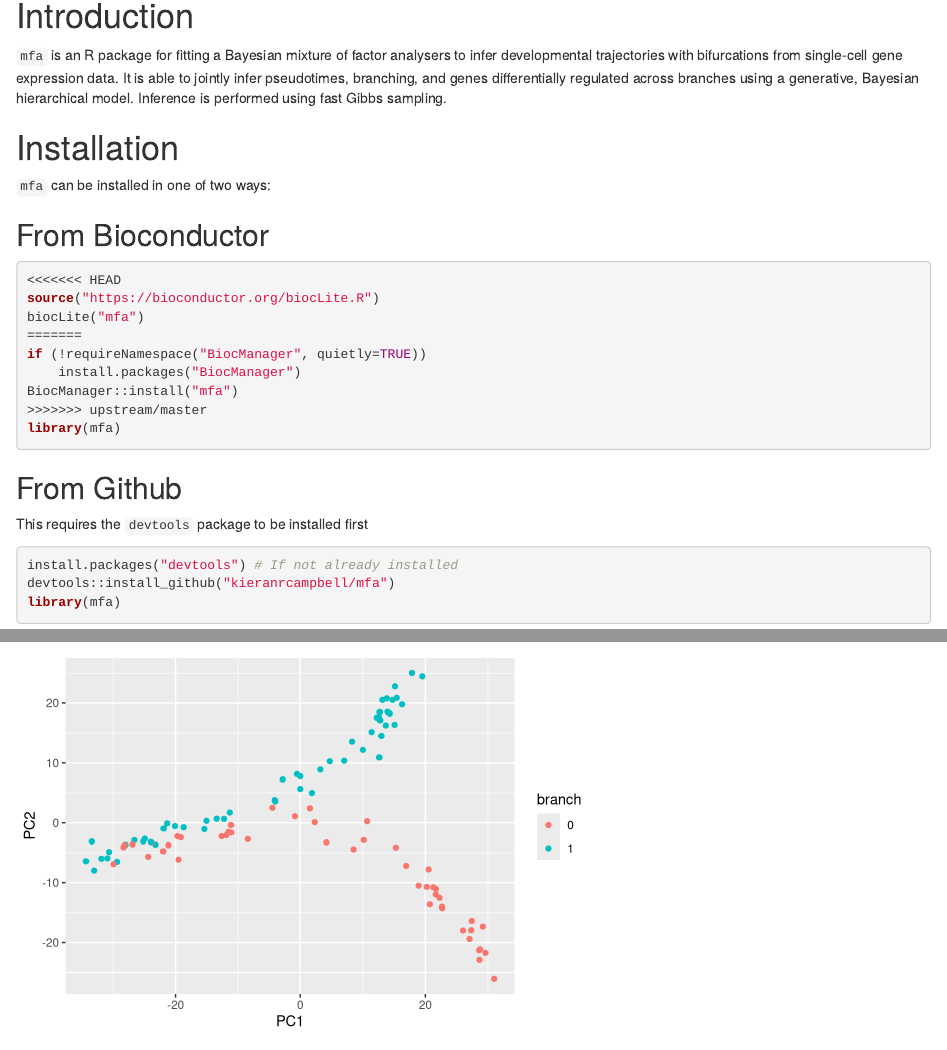
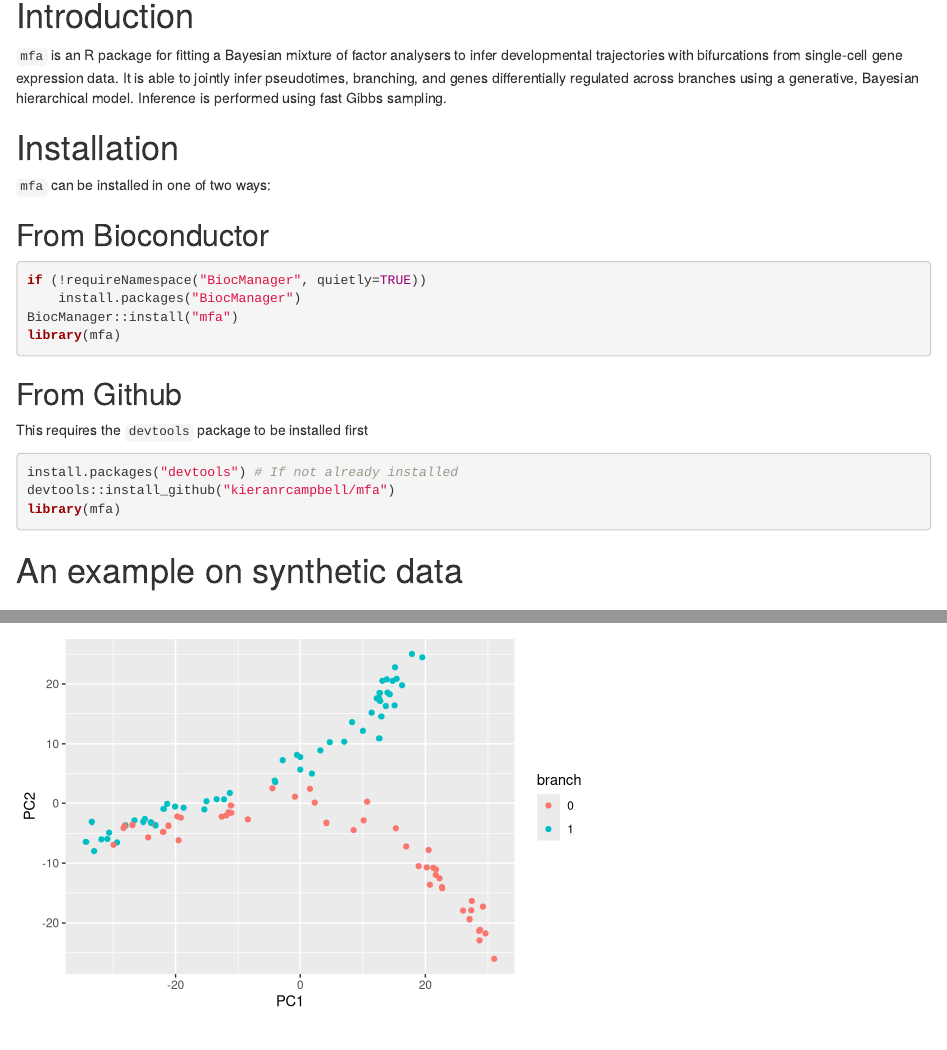
Before and after one commit to kieranrcampbell/mfa, an R Markdown document (vignettes/introduction_to_mfa.Rmd): the page in a window 1100 px wide, from 150 px down, and a second part further down, joined at a grey line. Rendered offline with R 4.5, knitr and Pandoc, with nearby package versions; drawn as R Markdown's standard HTML page in place of the format the file asks for; code that draws random numbers runs with fixed seeds of ours; some code elsewhere in the file could not run offline.

Commit message:
Fix dodgy git merge

````diff
--- a/vignettes/introduction_to_mfa.Rmd
+++ b/vignettes/introduction_to_mfa.Rmd
@@ -30,14 +30,10 @@ knitr::opts_chunk$set(echo = TRUE, cache = TRUE, fig.width = 6, fig.height = 4,
 ## From Bioconductor
 
 ```{r install-bioconductor, eval = FALSE}
-<<<<<<< HEAD
-source("https://bioconductor.org/biocLite.R")
-biocLite("mfa")
-=======
+
 if (!requireNamespace("BiocManager", quietly=TRUE))
     install.packages("BiocManager")
 BiocManager::install("mfa")
->>>>>>> upstream/master
 library(mfa)
 ```
 
````
Also changed, not shown: README.md, 1 other file.
